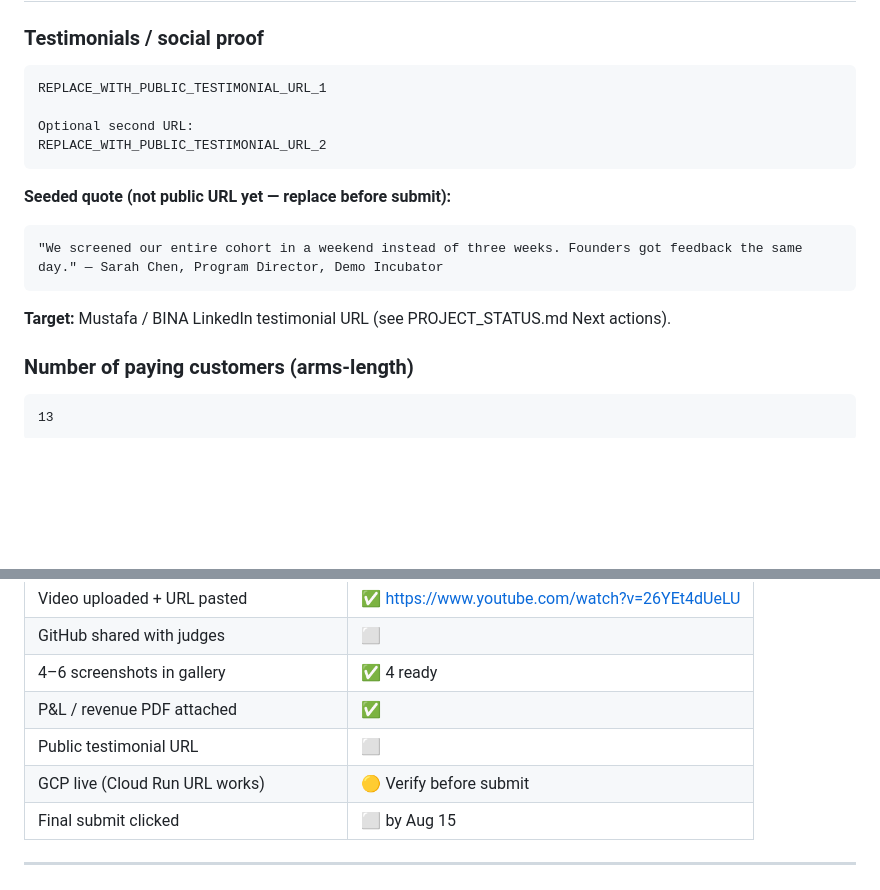
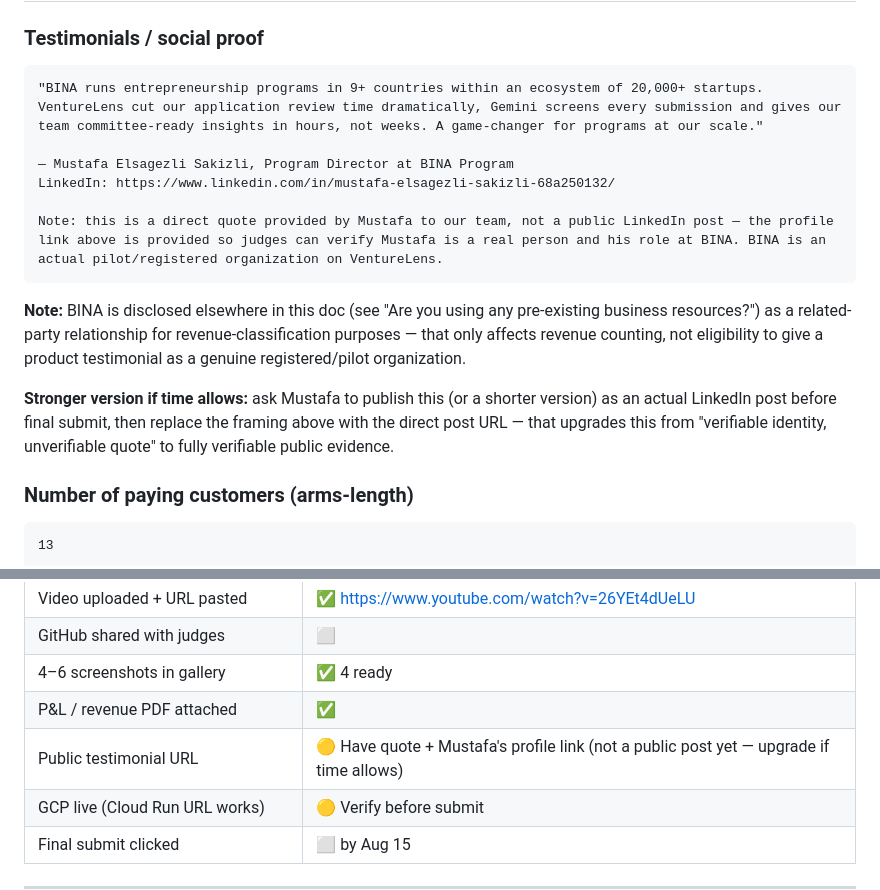
Before and after one commit to ahmskaik/venturelens, a Markdown page: docs/commercialization/DEVPOST_SUBMISSION.md, 2 parts joined by grey strips. Drawn GitHub-style; blank space fills up the shorter version.

Commit message:
docs: finalize testimonial field with honest framing (quote + profile link, not a public post)
Co-authored-by: Cursor <cursoragent@cursor.com>

````diff
--- a/docs/commercialization/DEVPOST_SUBMISSION.md
+++ b/docs/commercialization/DEVPOST_SUBMISSION.md
@@ -538,19 +538,17 @@ Scale path: team has incubator distribution context (9+ countries via partner ec
 ### Testimonials / social proof
 
 ```
-REPLACE_WITH_PUBLIC_TESTIMONIAL_URL_1
+"BINA runs entrepreneurship programs in 9+ countries within an ecosystem of 20,000+ startups. VentureLens cut our application review time dramatically, Gemini screens every submission and gives our team committee-ready insights in hours, not weeks. A game-changer for programs at our scale."
 
-Optional second URL:
-REPLACE_WITH_PUBLIC_TESTIMONIAL_URL_2
+— Mustafa Elsagezli Sakizli, Program Director at BINA Program
+LinkedIn: https://www.linkedin.com/in/mustafa-elsagezli-sakizli-68a250132/
+
+Note: this is a direct quote provided by Mustafa to our team, not a public LinkedIn post — the profile link above is provided so judges can verify Mustafa is a real person and his role at BINA. BINA is an actual pilot/registered organization on VentureLens.
 ```
 
-**Seeded quote (not public URL yet — replace before submit):**
+**Note:** BINA is disclosed elsewhere in this doc (see "Are you using any pre-existing business resources?") as a related-party relationship for revenue-classification purposes — that only affects revenue counting, not eligibility to give a product testimonial as a genuine registered/pilot organization.
 
-```
-"We screened our entire cohort in a weekend instead of three weeks. Founders got feedback the same day." — Sarah Chen, Program Director, Demo Incubator
-```
-
-**Target:** Mustafa / BINA LinkedIn testimonial URL (see PROJECT_STATUS.md Next actions).
+**Stronger version if time allows:** ask Mustafa to publish this (or a shorter version) as an actual LinkedIn post before final submit, then replace the framing above with the direct post URL — that upgrades this from "verifiable identity, unverifiable quote" to fully verifiable public evidence.
 
 ### Number of paying customers (arms-length)
 
@@ -592,7 +590,7 @@ README Judge Quickstart: repository README.md#judge-quickstart-read-this-first
 | GitHub shared with judges | ⬜ |
 | 4–6 screenshots in gallery | ✅ 4 ready |
 | P&L / revenue PDF attached | ✅ |
-| Public testimonial URL | ⬜ |
+| Public testimonial URL | 🟡 Have quote + Mustafa's profile link (not a public post yet — upgrade if time allows) |
 | GCP live (Cloud Run URL works) | 🟡 Verify before submit |
 | Final submit clicked | ⬜ by Aug 15 |
 
````
